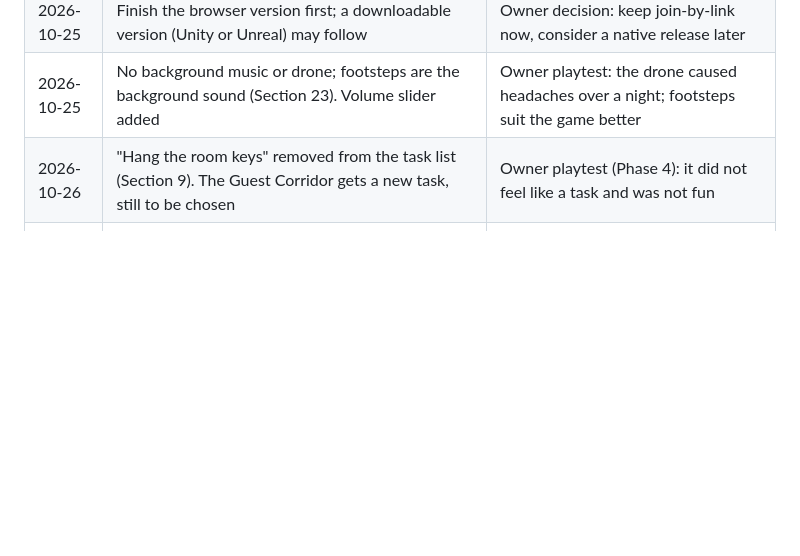
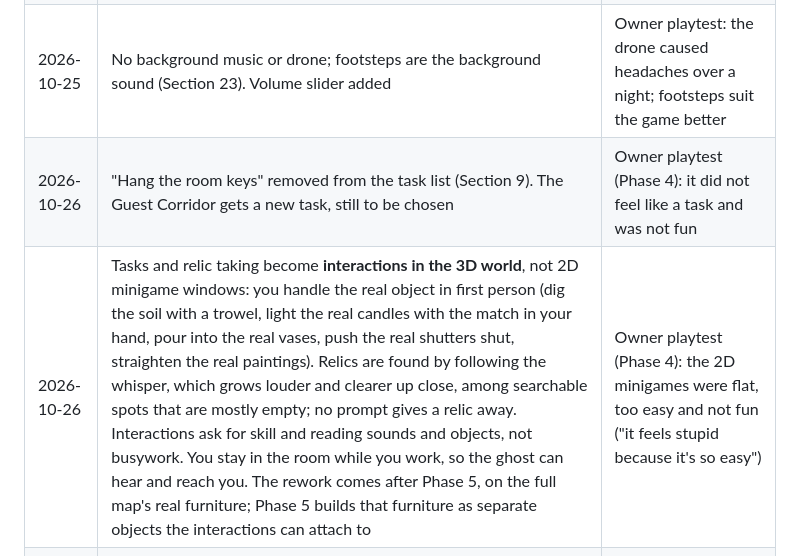
Before and after one commit to IsmailOpu1/haunted-lobby, a Markdown page: docs/GDD.md, the part around the change. GitHub-like rendering; blank space fills up the shorter version.

Commit message:
Mark Phase 4 passed; plan the 3D interaction rework for after Phase 5
Co-Authored-By: Claude Opus 5.5 <noreply@anthropic.com>

```diff
--- a/docs/GDD.md
+++ b/docs/GDD.md
@@ -730,6 +730,7 @@ Real-mic ghost hearing with mic calibration, the Spirit Camera, Wisps with the O
 | 2026-10-25 | Finish the browser version first; a downloadable version (Unity or Unreal) may follow | Owner decision: keep join-by-link now, consider a native release later |
 | 2026-10-25 | No background music or drone; footsteps are the background sound (Section 23). Volume slider added | Owner playtest: the drone caused headaches over a night; footsteps suit the game better |
 | 2026-10-26 | "Hang the room keys" removed from the task list (Section 9). The Guest Corridor gets a new task, still to be chosen | Owner playtest (Phase 4): it did not feel like a task and was not fun |
+| 2026-10-26 | Tasks and relic taking become **interactions in the 3D world**, not 2D minigame windows: you handle the real object in first person (dig the soil with a trowel, light the real candles with the match in your hand, pour into the real vases, push the real shutters shut, straighten the real paintings). Relics are found by following the whisper, which grows louder and clearer up close, among searchable spots that are mostly empty; no prompt gives a relic away. Interactions ask for skill and reading sounds and objects, not busywork. You stay in the room while you work, so the ghost can hear and reach you. The rework comes after Phase 5, on the full map's real furniture; Phase 5 builds that furniture as separate objects the interactions can attach to | Owner playtest (Phase 4): the 2D minigames were flat, too easy and not fun ("it feels stupid because it's so easy") |
 | 2026-10-26 | **(Awaiting owner confirmation)** The Guest Corridor's new task is **Straighten the portraits** (visible): grab each of 3 crooked portraits and drag sideways to level it; one is haunted and swings crooked again once | The owner asked for a new Corridor task without naming one. Visible, so everyone sees the portraits hang straight |
 
 ### 26.6 Phase 2 build choices (awaiting owner confirmation)
```
Also changed, not shown: docs/PRD.md (+1 -0 lines).
